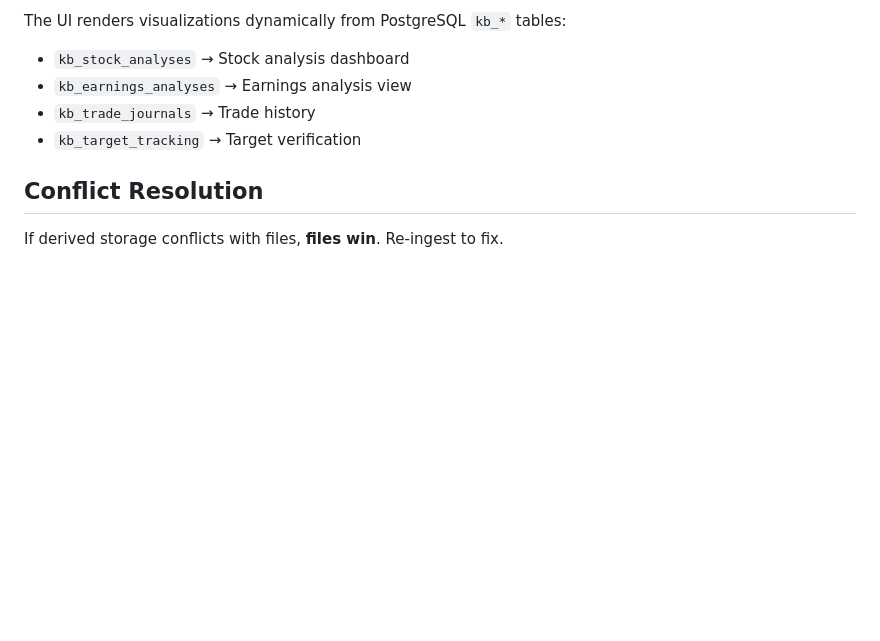
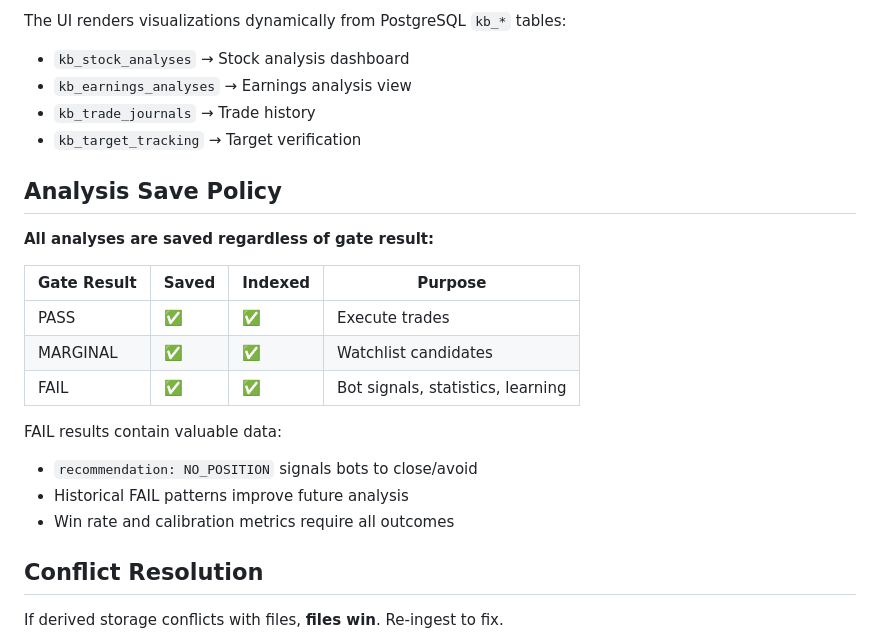
Before and after one commit to vladm3105/TradegentSwarm, a Markdown page: .claude/rules/04-data-architecture.md, the part around the change. Drawn GitHub-style; blank space fills up the shorter version.

```diff
--- a/.claude/rules/04-data-architecture.md
+++ b/.claude/rules/04-data-architecture.md
@@ -55,6 +55,21 @@ The UI renders visualizations dynamically from PostgreSQL `kb_*` tables:
 - `kb_trade_journals` → Trade history
 - `kb_target_tracking` → Target verification
 
+## Analysis Save Policy
+
+**All analyses are saved regardless of gate result:**
+
+| Gate Result | Saved | Indexed | Purpose |
+|-------------|-------|---------|---------|
+| PASS | ✅ | ✅ | Execute trades |
+| MARGINAL | ✅ | ✅ | Watchlist candidates |
+| FAIL | ✅ | ✅ | Bot signals, statistics, learning |
+
+FAIL results contain valuable data:
+- `recommendation: NO_POSITION` signals bots to close/avoid
+- Historical FAIL patterns improve future analysis
+- Win rate and calibration metrics require all outcomes
+
 ## Conflict Resolution
 
 If derived storage conflicts with files, **files win**. Re-ingest to fix.
```
Also changed, not shown: .claude/rules/03-skills-system.md (+16 -1 lines), tradegent_ui/docs/UI_FEATURES.md (added, +161 -0 lines).
